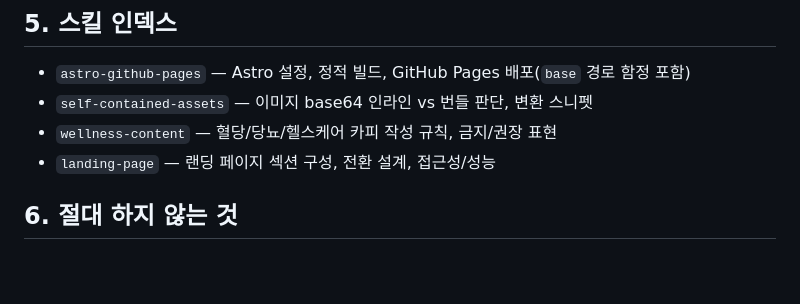
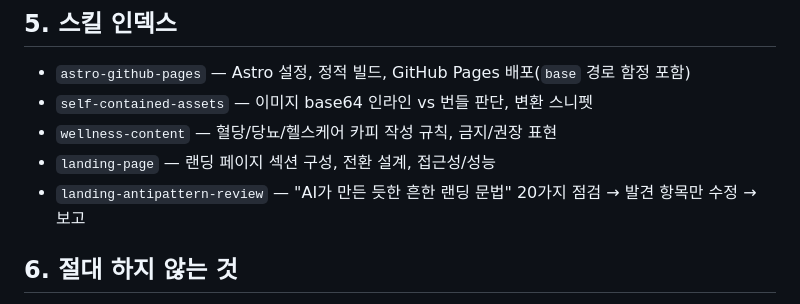
Before and after one commit to glumate-organization/Gluming-Docs, a Markdown page: CLAUDE.md, the part around the change. Drawn GitHub-style; blank space fills up the shorter version.

Commit message:
하네스: landing-antipattern-review 스킬 추가 (AI 랜딩 문법 20가지 점검 → 발견 항목만 수정 → 보고)
Co-Authored-By: Claude Fable 5.1 <noreply@anthropic.com>

```diff
--- a/CLAUDE.md
+++ b/CLAUDE.md
@@ -77,6 +77,7 @@ Gluming/
 - `self-contained-assets` — 이미지 base64 인라인 vs 번들 판단, 변환 스니펫
 - `wellness-content` — 혈당/당뇨/헬스케어 카피 작성 규칙, 금지/권장 표현
 - `landing-page` — 랜딩 페이지 섹션 구성, 전환 설계, 접근성/성능
+- `landing-antipattern-review` — "AI가 만든 듯한 흔한 랜딩 문법" 20가지 점검 → 발견 항목만 수정 → 보고
 
 ## 6. 절대 하지 않는 것
 
```
Also changed, not shown: 1 other file.
